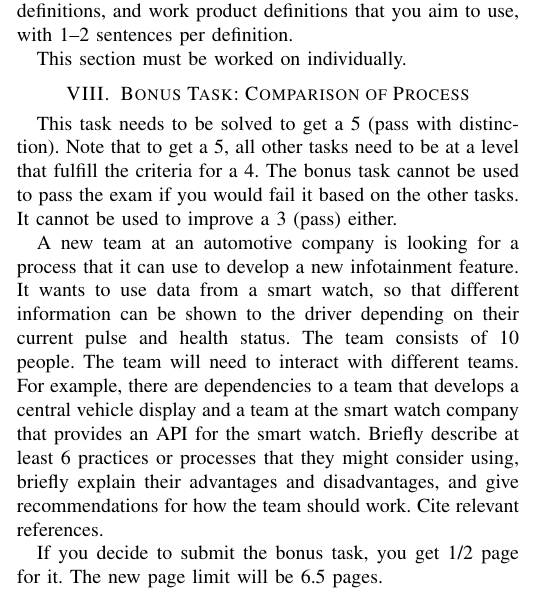
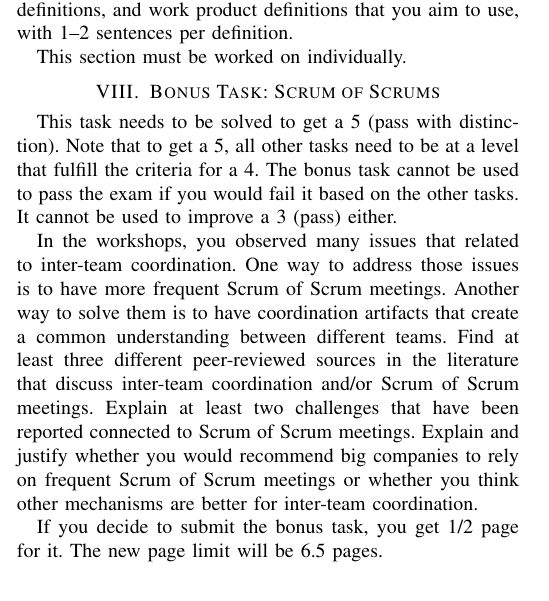
Before and after one commit to michalspano/software-methodologies-spi-report, a LaTeX paper (report_template_dit348.tex): part of one column of page 2 of 3, cut so that both start at the same text. Compiled offline with pdfLaTeX.

Commit message:
Update template (add bonus task)

```diff
--- a/report_template_dit348.tex
+++ b/report_template_dit348.tex
@@ -144,19 +144,15 @@ Briefly describe at least the key task definitions, role definitions, and work p
 
 This section must be worked on individually.
 
-\section{Bonus Task: Comparison of Process}
+\section{Bonus Task: Scrum of Scrums}
 \label{sec:bonus_task}
 This task needs to be solved to get a 5 (pass with distinction).
 Note that to get a 5, all other tasks need to be at a level that fulfill the criteria for a 4.
 The bonus task cannot be used to pass the exam if you would fail it based on the other tasks.
 It cannot be used to improve a 3 (pass) either.
 
-A new team at an automotive company is looking for a process that it can use to develop a new infotainment feature.
-It wants to use data from a smart watch, so that different information can be shown to the driver depending on their current pulse and health status.
-The team consists of 10 people.
-The team will need to interact with different teams.
-For example, there are dependencies to a team that develops a central vehicle display and a team at the smart watch company that provides an API for the smart watch.
-Briefly describe at least 6 practices or processes that they might consider using, briefly explain their advantages and disadvantages, and give recommendations for how the team should work. Cite relevant references.
+In the workshops, you observed many issues that related to inter-team coordination. One way to address those issues is to have more frequent Scrum of Scrum meetings. Another way to solve them is to have coordination artifacts that create a common understanding between different teams. Find at least three different peer-reviewed sources in the literature that discuss inter-team coordination and/or Scrum of Scrum meetings. Explain at least two challenges that have been reported connected to Scrum of Scrum meetings. Explain and justify whether you would recommend big companies to rely on frequent Scrum of Scrum meetings or whether you think other mechanisms are better for inter-team coordination.
+
 
 If you decide to submit the bonus task, you get 1/2 page for it. The new page limit will be 6.5 pages.
 \section{Summary and Lessons Learned}
```
Also changed, not shown: placeholder_diagram.png (renamed from assets/placeholder_diagram.png), report_template_dit348.pdf, report_template_dit348.tex (4 more changed lines), 1 other file.
